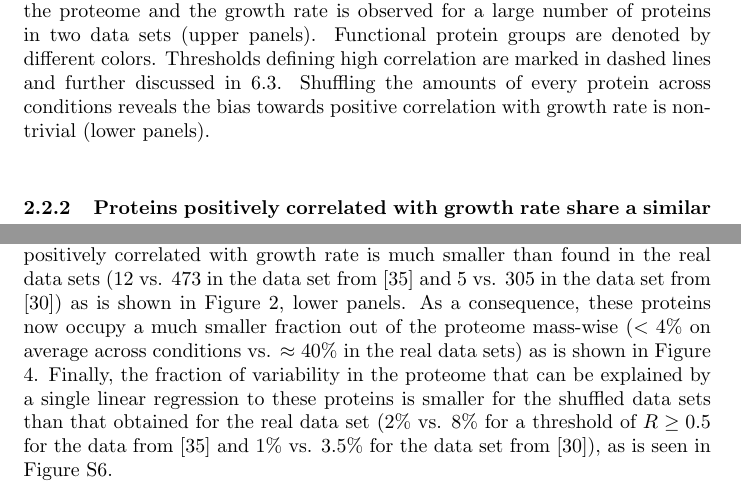
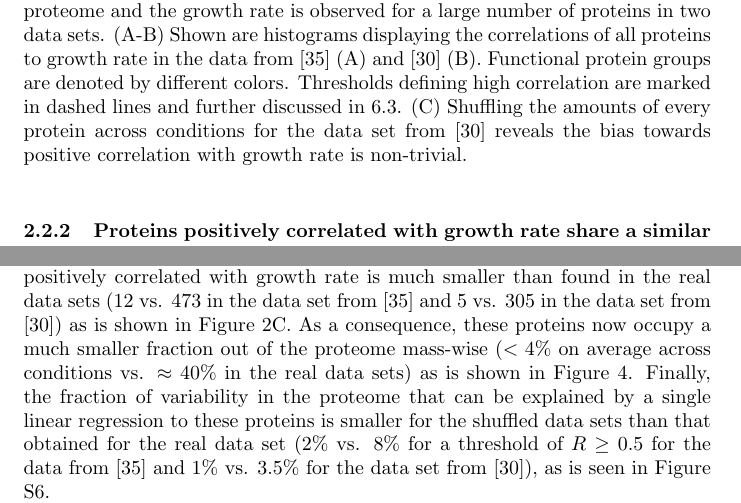
Before and after one commit to uriba/proteome-analysis, a LaTeX paper (authorea-export/full_article.tex): two parts of pages 12 and 18 of 39, joined at a grey line, cut so that both start at the same text. Compiled offline with pdfLaTeX.

Commit message:
updated main text and reference to figure 2 to reflect change to 3 panels

```diff
--- a/authorea-export/full_article.tex
+++ b/authorea-export/full_article.tex
@@ -402,10 +402,11 @@ Importantly, the proteins that we find to be strongly positively correlated with
 \begin{center}
 \includegraphics[width=1\columnwidth]{../GrowthRateCorrelation.pdf}
 \caption{\label{fig:growthcorr}
-A strong positive Pearson correlation between the fraction out of the proteome and the growth rate is observed for a large number of proteins in two data sets (upper panels).
+A strong positive Pearson correlation between the fraction out of the proteome and the growth rate is observed for a large number of proteins in two data sets.
+(A-B) Shown are histograms displaying the correlations of all proteins to growth rate in the data from \cite{Schmidt2015} (A) and \cite{Peebo_2015} (B).
 Functional protein groups are denoted by different colors.
 Thresholds defining high correlation are marked in dashed lines and further discussed in \ref{corrthreshold}.
-Shuffling the amounts of every protein across conditions reveals the bias towards positive correlation with growth rate is non-trivial (lower panels).
+(C) Shuffling the amounts of every protein across conditions for the data set from \cite{Peebo_2015} reveals the bias towards positive correlation with growth rate is non-trivial.
 %
 }
 \end{center}
@@ -496,7 +497,7 @@ To this extent we repeated our analysis on two simulated data sets:
 \end{itemize}
 
 We find that in the shuffled sets the number of proteins being significantly positively correlated with
-growth rate is much smaller than found in the real data sets (\hGlobalShuff{} vs. \hGlobal{} in the data set from \cite{Schmidt2015} and \vGlobalShuff{} vs. \vGlobal{} in the data set from \cite{Peebo_2015}) as is shown in Figure \ref{fig:growthcorr}, lower panels.
+growth rate is much smaller than found in the real data sets (\hGlobalShuff{} vs. \hGlobal{} in the data set from \cite{Schmidt2015} and \vGlobalShuff{} vs. \vGlobal{} in the data set from \cite{Peebo_2015}) as is shown in Figure \ref{fig:growthcorr}C.
 As a consequence, these proteins now occupy a much smaller fraction out of the proteome mass-wise ($<4\%$ on average across conditions vs. $\approx 40\%$ in the real data sets) as is shown in Figure \ref{fig:globalgrcorr}.
 Finally, the fraction of variability in the proteome that can be explained by a single linear regression to these proteins is smaller for the shuffled data sets than that obtained for the real data set ($2\%$ vs. $8\%$ for a threshold of $R\ge0.5$ for the data from \cite{Schmidt2015} and $1\%$ vs. $3.5\%$ for the data set from \cite{Peebo_2015}), as is seen in Figure \ref{fig:shuffledexpvar}.
 
```
Also changed, not shown: authorea-export/full_article.tex (2 more changed lines).
